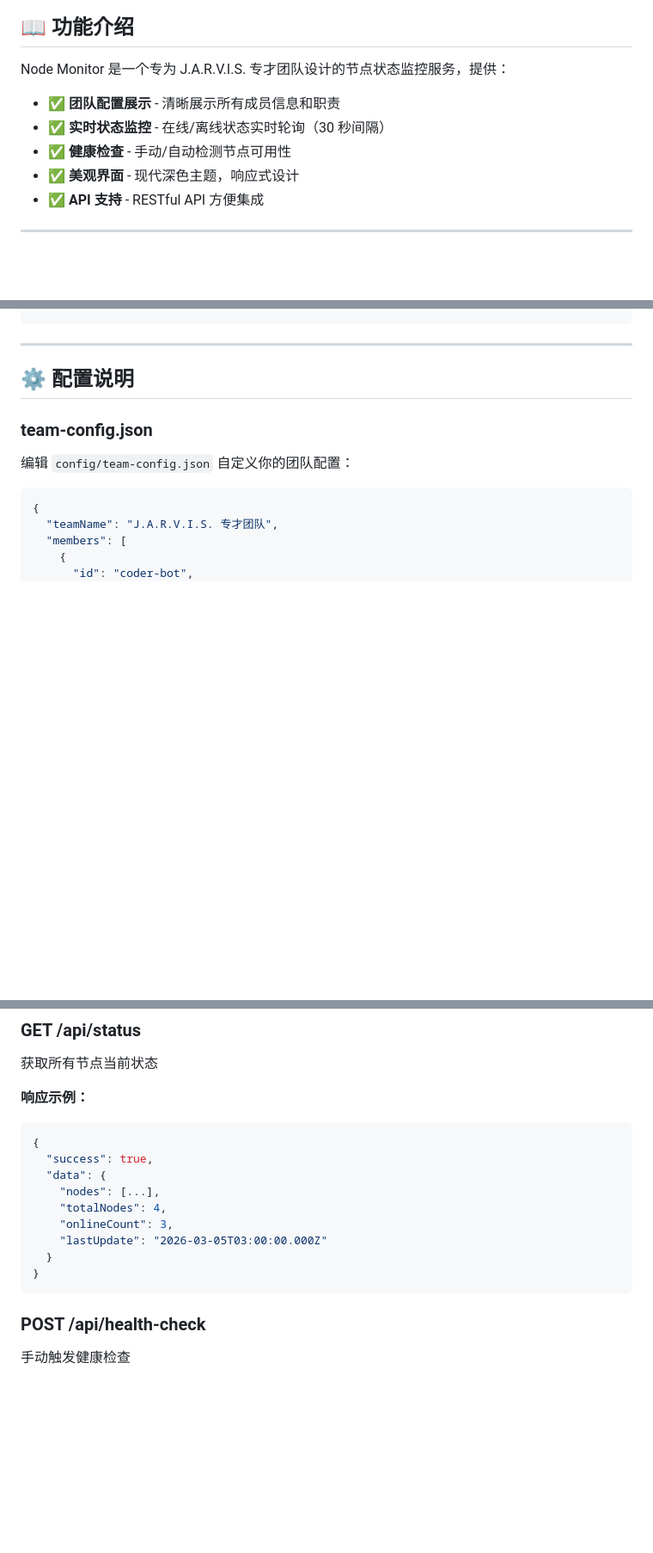
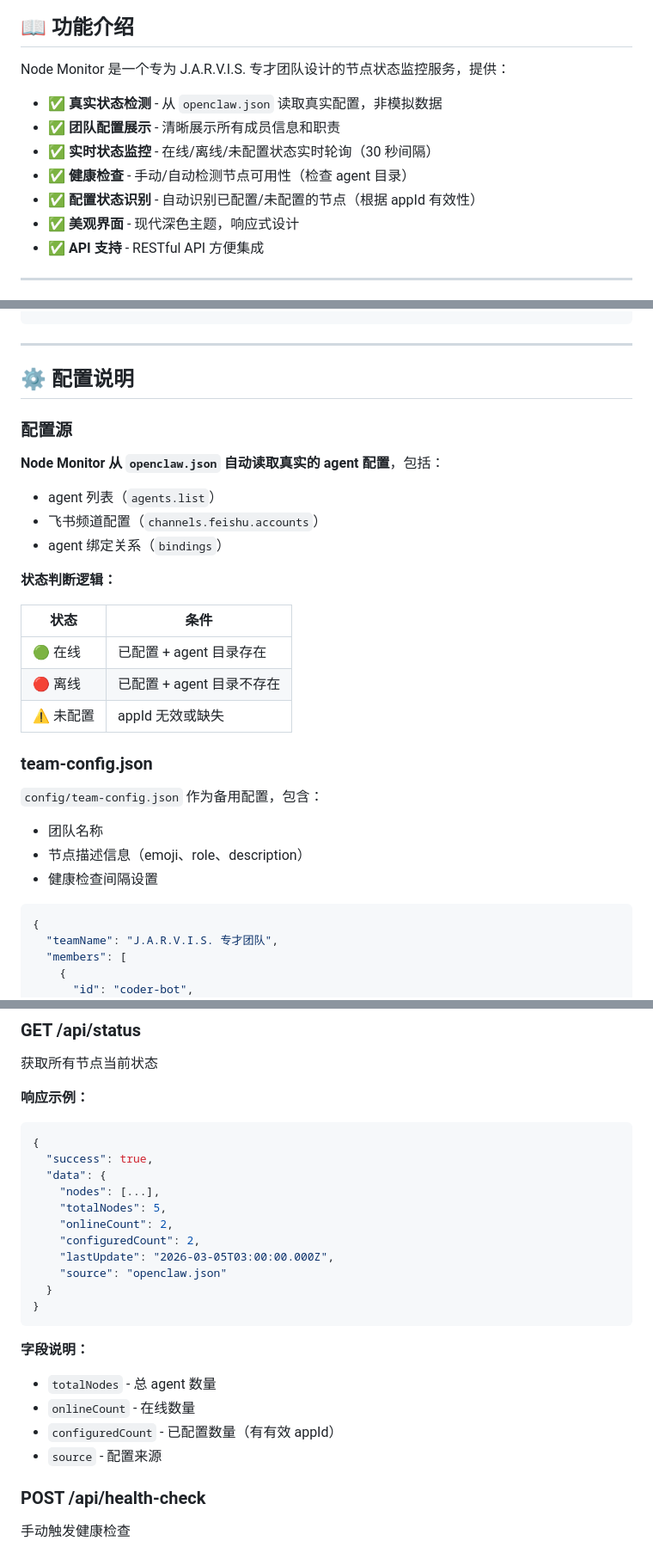
Before and after one commit to Magic-KK/node-monitor, a Markdown page: README.md, 3 parts joined by grey strips. Shown at 86% size. GitHub-like rendering; blank space fills up the shorter version.

Commit message:
📝 更新 README：说明真实检测逻辑和配置源

````diff
--- a/README.md
+++ b/README.md
@@ -12,9 +12,11 @@
 
 Node Monitor 是一个专为 J.A.R.V.I.S. 专才团队设计的节点状态监控服务，提供：
 
+- ✅ **真实状态检测** - 从 `openclaw.json` 读取真实配置，非模拟数据
 - ✅ **团队配置展示** - 清晰展示所有成员信息和职责
-- ✅ **实时状态监控** - 在线/离线状态实时轮询（30 秒间隔）
-- ✅ **健康检查** - 手动/自动检测节点可用性
+- ✅ **实时状态监控** - 在线/离线/未配置状态实时轮询（30 秒间隔）
+- ✅ **健康检查** - 手动/自动检测节点可用性（检查 agent 目录）
+- ✅ **配置状态识别** - 自动识别已配置/未配置的节点（根据 appId 有效性）
 - ✅ **美观界面** - 现代深色主题，响应式设计
 - ✅ **API 支持** - RESTful API 方便集成
 
@@ -69,9 +71,29 @@ node-monitor/
 
 ## ⚙️ 配置说明
 
+### 配置源
+
+**Node Monitor 从 `openclaw.json` 自动读取真实的 agent 配置**，包括：
+
+- agent 列表（`agents.list`）
+- 飞书频道配置（`channels.feishu.accounts`）
+- agent 绑定关系（`bindings`）
+
+**状态判断逻辑：**
+
+| 状态 | 条件 |
+|------|------|
+| 🟢 在线 | 已配置 + agent 目录存在 |
+| 🔴 离线 | 已配置 + agent 目录不存在 |
+| ⚠️ 未配置 | appId 无效或缺失 |
+
 ### team-config.json
 
-编辑 `config/team-config.json` 自定义你的团队配置：
+`config/team-config.json` 作为备用配置，包含：
+
+- 团队名称
+- 节点描述信息（emoji、role、description）
+- 健康检查间隔设置
 
 ```json
 {
@@ -130,12 +152,21 @@ node-monitor/
   "success": true,
   "data": {
     "nodes": [...],
-    "totalNodes": 4,
-    "onlineCount": 3,
-    "lastUpdate": "2026-03-05T03:00:00.000Z"
+    "totalNodes": 5,
+    "onlineCount": 2,
+    "configuredCount": 2,
+    "lastUpdate": "2026-03-05T03:00:00.000Z",
+    "source": "openclaw.json"
   }
 }
 ```
+
+**字段说明：**
+
+- `totalNodes` - 总 agent 数量
+- `onlineCount` - 在线数量
+- `configuredCount` - 已配置数量（有有效 appId）
+- `source` - 配置来源
 
 ### POST /api/health-check
 
````
Also changed, not shown: other parts of README.md (+7 -0 lines).
